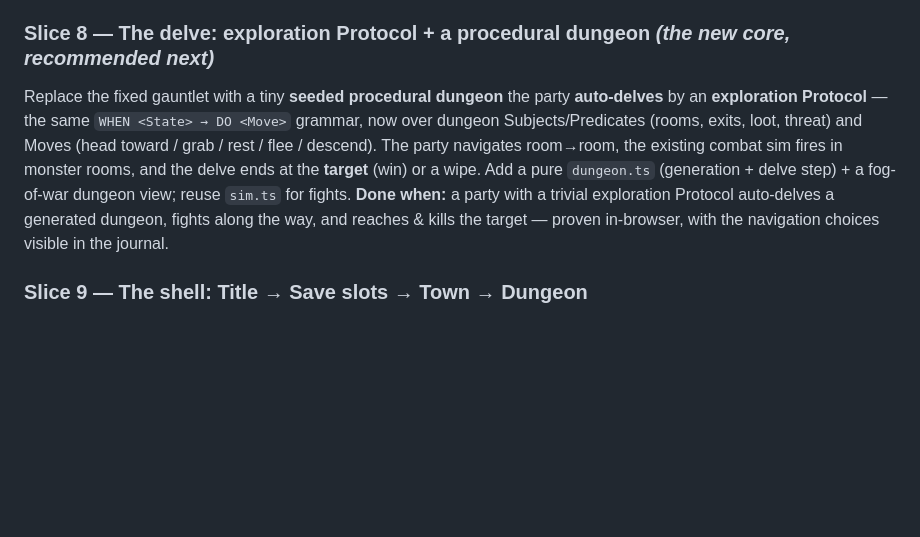
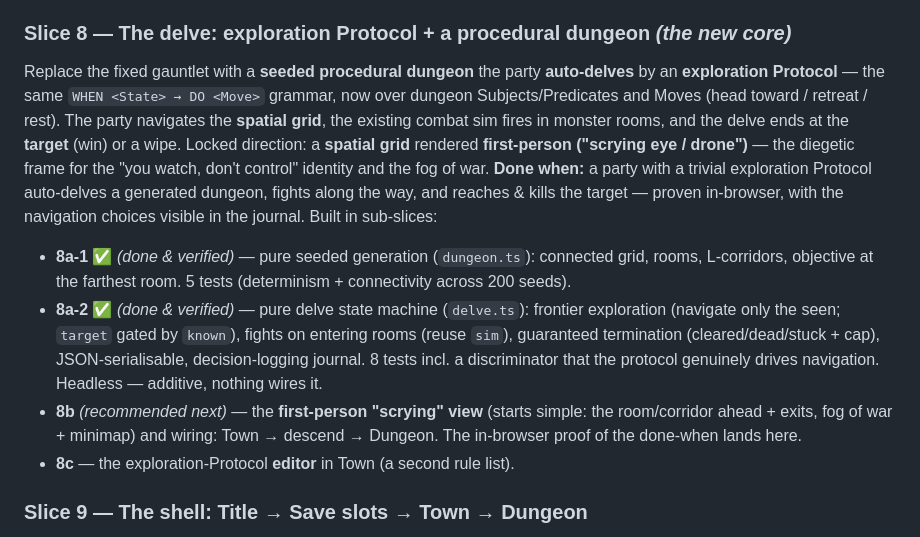
Before and after one commit to daydream-software/project-black, a Markdown page: docs/ROADMAP.md, the part around the change. GitHub-like rendering; blank space fills up the shorter version.

Commit message:
docs: record slice 8a (delve sim) done; 8b (first-person view) next
Co-Authored-By: Claude Opus 4.8 (1M context) <noreply@anthropic.com>

```diff
--- a/docs/ROADMAP.md
+++ b/docs/ROADMAP.md
@@ -74,17 +74,30 @@ tests pin determinism + resumability. **No sim consumer yet** — slice 8's dung
 generation is the first; the rng is mutable for ergonomics but its state is
 captured back into the immutable game state to keep the sim pure.
 
-### Slice 8 — The delve: exploration Protocol + a procedural dungeon *(the new core, recommended next)*
-Replace the fixed gauntlet with a tiny **seeded procedural dungeon** the party
+### Slice 8 — The delve: exploration Protocol + a procedural dungeon *(the new core)*
+Replace the fixed gauntlet with a **seeded procedural dungeon** the party
 **auto-delves** by an **exploration Protocol** — the same `WHEN <State> → DO <Move>`
-grammar, now over dungeon Subjects/Predicates (rooms, exits, loot, threat) and
-Moves (head toward / grab / rest / flee / descend). The party navigates room→room,
-the existing combat sim fires in monster rooms, and the delve ends at the **target**
-(win) or a wipe. Add a pure `dungeon.ts` (generation + delve step) + a fog-of-war
-dungeon view; reuse `sim.ts` for fights.
+grammar, now over dungeon Subjects/Predicates and Moves (head toward / retreat /
+rest). The party navigates the **spatial grid**, the existing combat sim fires in
+monster rooms, and the delve ends at the **target** (win) or a wipe. Locked
+direction: a **spatial grid** rendered **first-person ("scrying eye / drone")** —
+the diegetic frame for the "you watch, don't control" identity and the fog of war.
 **Done when:** a party with a trivial exploration Protocol auto-delves a generated
 dungeon, fights along the way, and reaches & kills the target — proven in-browser,
-with the navigation choices visible in the journal.
+with the navigation choices visible in the journal. Built in sub-slices:
+
+- **8a-1** ✅ *(done & verified)* — pure seeded generation (`dungeon.ts`): connected
+  grid, rooms, L-corridors, objective at the farthest room. 5 tests (determinism +
+  connectivity across 200 seeds).
+- **8a-2** ✅ *(done & verified)* — pure delve state machine (`delve.ts`): frontier
+  exploration (navigate only the seen; `target` gated by `known`), fights on
+  entering rooms (reuse `sim`), guaranteed termination (cleared/dead/stuck + cap),
+  JSON-serialisable, decision-logging journal. 8 tests incl. a discriminator that
+  the protocol genuinely drives navigation. Headless — additive, nothing wires it.
+- **8b** *(recommended next)* — the **first-person "scrying" view** (starts simple:
+  the room/corridor ahead + exits, fog of war + minimap) and wiring: Town →
+  descend → Dungeon. The in-browser proof of the done-when lands here.
+- **8c** — the exploration-Protocol **editor** in Town (a second rule list).
 
 ### Slice 9 — The shell: Title → Save slots → Town → Dungeon
 The screen frame: a **title** screen, **multiple save slots** (independent
```
